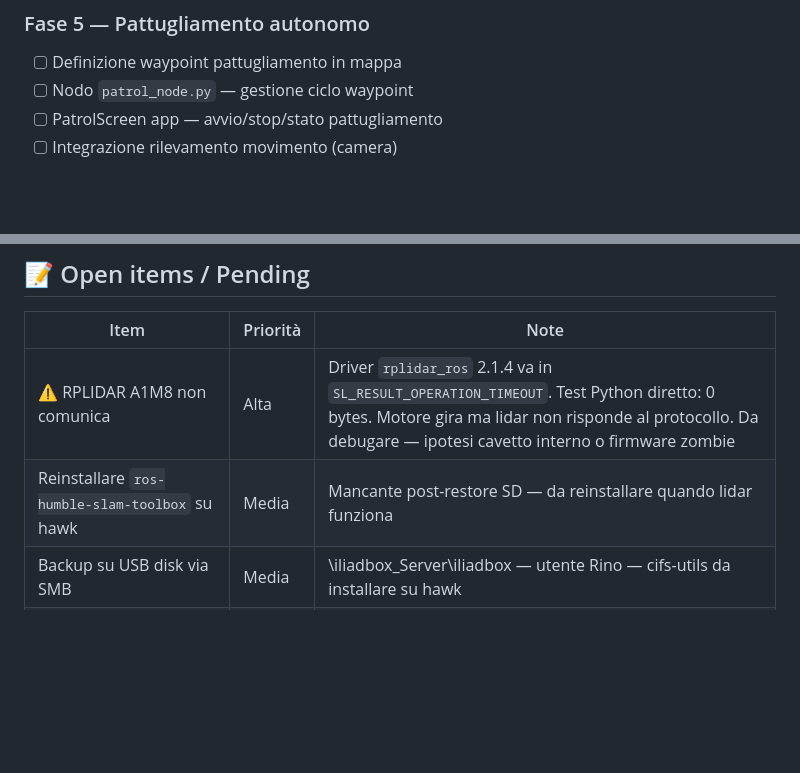
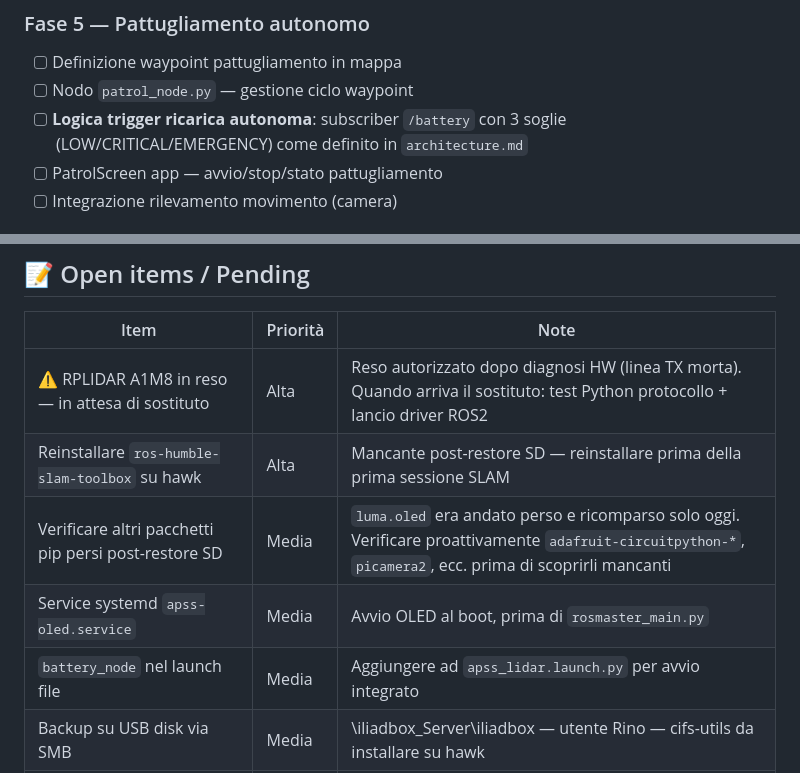
Before and after one commit to GPwebdesign/APSS, a Markdown page: docs/plan.md, 2 parts joined by grey strips. Drawn GitHub-style; blank space fills up the shorter version.

```diff
--- a/docs/plan.md
+++ b/docs/plan.md
@@ -133,6 +151,7 @@
 ### Fase 5 — Pattugliamento autonomo
 - [ ] Definizione waypoint pattugliamento in mappa
 - [ ] Nodo `patrol_node.py` — gestione ciclo waypoint
+- [ ] **Logica trigger ricarica autonoma**: subscriber `/battery` con 3 soglie (LOW/CRITICAL/EMERGENCY) come definito in `architecture.md`
 - [ ] PatrolScreen app — avvio/stop/stato pattugliamento
 - [ ] Integrazione rilevamento movimento (camera)
 
@@ -171,8 +190,11 @@
 
 | Item | Priorità | Note |
 |------|----------|------|
-| ⚠️ RPLIDAR A1M8 non comunica | Alta | Driver `rplidar_ros` 2.1.4 va in `SL_RESULT_OPERATION_TIMEOUT`. Test Python diretto: 0 bytes. Motore gira ma lidar non risponde al protocollo. Da debugare — ipotesi cavetto interno o firmware zombie |
-| Reinstallare `ros-humble-slam-toolbox` su hawk | Media | Mancante post-restore SD — da reinstallare quando lidar funziona |
+| ⚠️ RPLIDAR A1M8 in reso — in attesa di sostituto | Alta | Reso autorizzato dopo diagnosi HW (linea TX morta). Quando arriva il sostituto: test Python protocollo + lancio driver ROS2 |
+| Reinstallare `ros-humble-slam-toolbox` su hawk | Alta | Mancante post-restore SD — reinstallare prima della prima sessione SLAM |
+| Verificare altri pacchetti pip persi post-restore SD | Media | `luma.oled` era andato perso e ricomparso solo oggi. Verificare proattivamente `adafruit-circuitpython-*`, `picamera2`, ecc. prima di scoprirli mancanti |
+| Service systemd `apss-oled.service` | Media | Avvio OLED al boot, prima di `rosmaster_main.py` |
+| `battery_node` nel launch file | Media | Aggiungere ad `apss_lidar.launch.py` per avvio integrato |
 | Backup su USB disk via SMB | Media | \\iliadbox_Server\iliadbox — utente Rino — cifs-utils da installare su hawk |
 | Microswitch docking station | Media | NC, GPIO18, stesso cablaggio reed switch |
 | Bug intermittente `[ODOM] publisher's context is invalid` | Bassa | Cosmetico, sparisce su run lunghi — pre-esistente al fix USB |
```
Also changed, not shown: other parts of docs/plan.md (+25 -7 lines).
